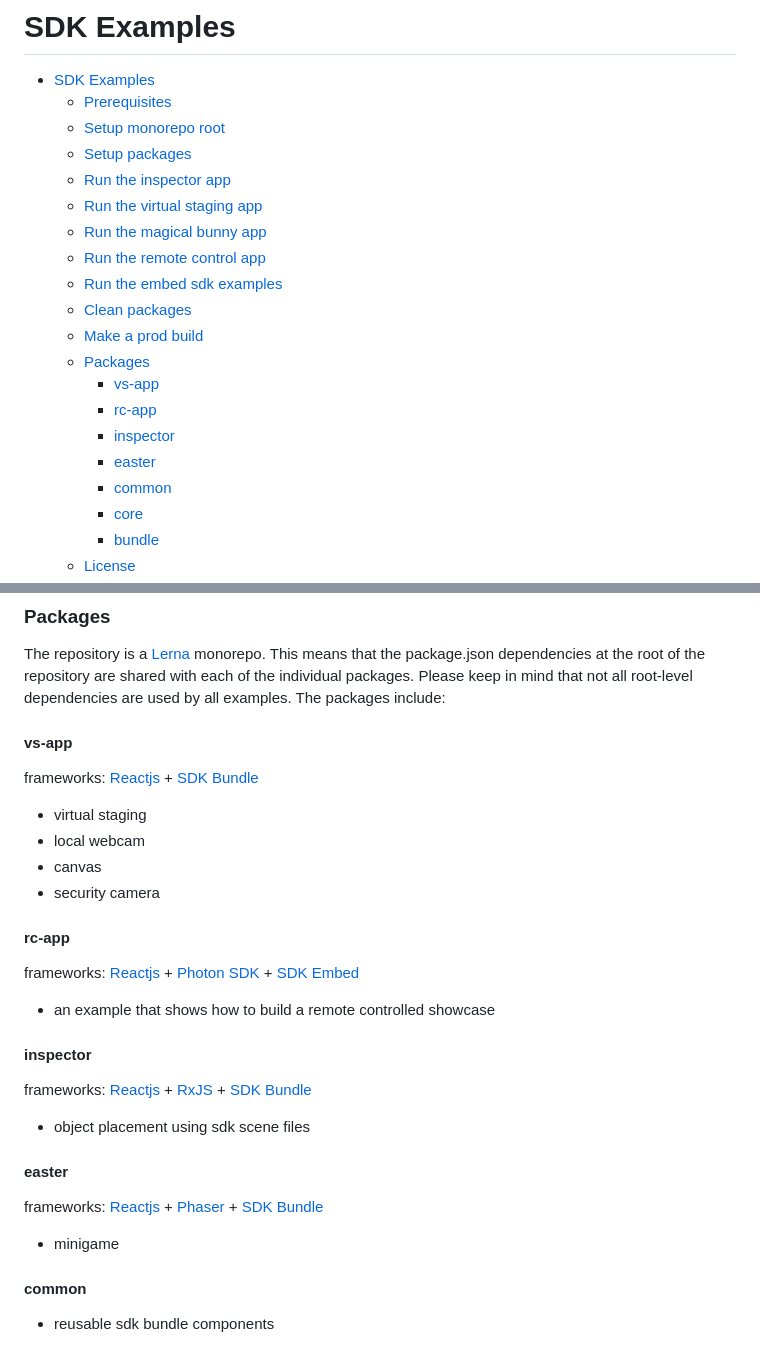
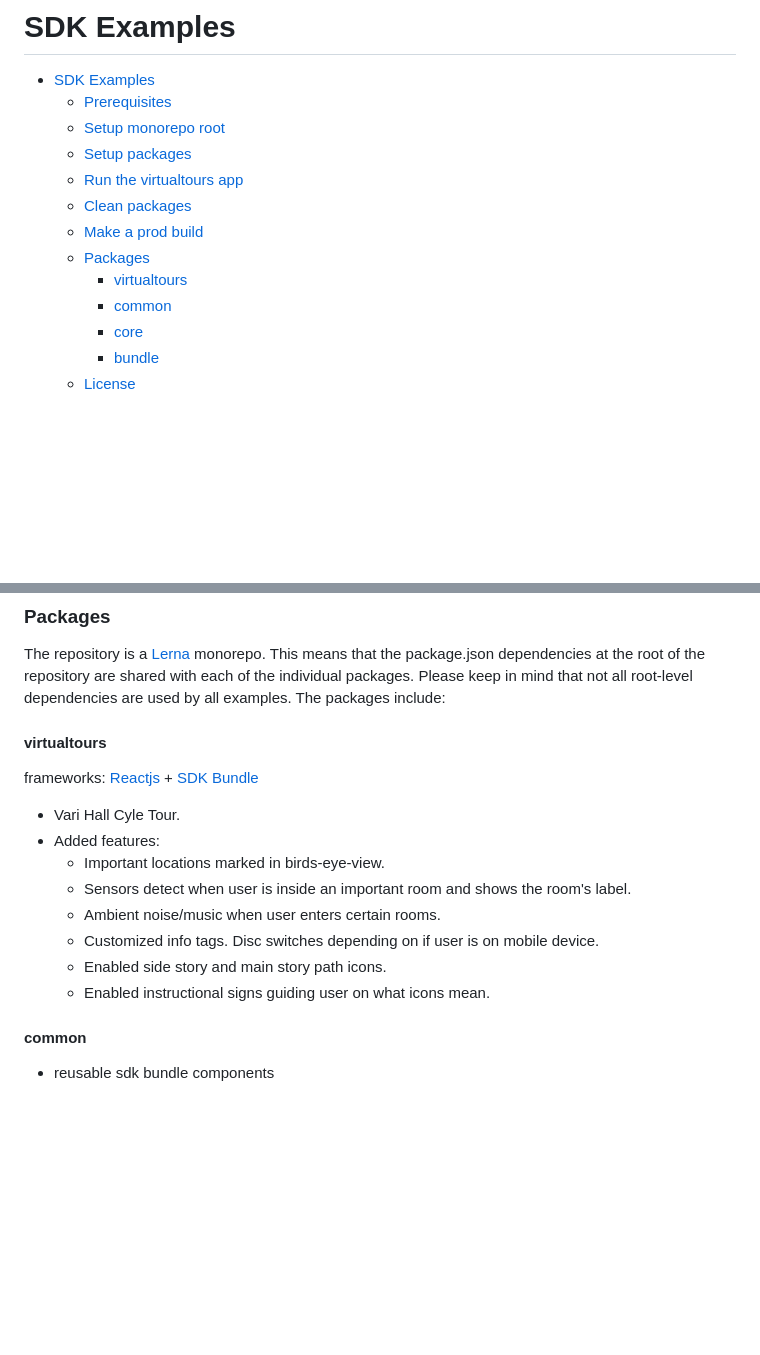
Before and after one commit to scuhci/virtualtours2.0, a Markdown page: README.md, 2 parts joined by grey strips. Drawn GitHub-style; blank space fills up the shorter version.

```diff
--- a/README.md
+++ b/README.md
@@ -4,18 +4,11 @@
     - [Prerequisites](#prerequisites)
     - [Setup monorepo root](#setup-monorepo-root)
     - [Setup packages](#setup-packages)
-    - [Run the inspector app](#run-the-inspector-app)
-    - [Run the virtual staging app](#run-the-virtual-staging-app)
-    - [Run the magical bunny app](#run-the-magical-bunny-app)
-    - [Run the remote control app](#run-the-remote-control-app)
-    - [Run the embed sdk examples](#run-the-embed-sdk-examples)
+    - [Run the virtualtours app](#run-the-virtualtours-app)
     - [Clean packages](#clean-packages)
     - [Make a prod build](#make-a-prod-build)
     - [Packages](#packages)
-      - [vs-app](#vs-app)
-      - [rc-app](#rc-app)
-      - [inspector](#inspector)
-      - [easter](#easter)
+      - [virtualtours](#virtualtours)
       - [common](#common)
       - [core](#core)
       - [bundle](#bundle)
@@ -171,24 +108,17 @@ lerna success - vs-app
 ### Packages
 The repository is a [Lerna](https://lerna.js.org/) monorepo. This means that the package.json dependencies at the root of the repository are shared with each of the individual packages. Please keep in mind that not all root-level dependencies are used by all examples. The packages include:
 
-#### vs-app
+
+#### virtualtours
 frameworks: [Reactjs](https://reactjs.org/) + [SDK Bundle](https://matterport.github.io/showcase-sdk/sdkbundle_home.html)
-- virtual staging
-- local webcam
-- canvas
-- security camera
-
-#### rc-app
-frameworks: [Reactjs](https://reactjs.org/) + [Photon SDK](https://www.photonengine.com/sdks#sdkrealtimejavascript) + [SDK Embed](https://matterport.github.io/showcase-sdk/sdk_home.html)
-- an example that shows how to build a remote controlled showcase
-
-#### inspector
-frameworks: [Reactjs](https://reactjs.org/) + [RxJS](https://rxjs.dev/) + [SDK Bundle](https://matterport.github.io/showcase-sdk/sdkbundle_home.html)
-- object placement using sdk scene files
-
-#### easter
-frameworks: [Reactjs](https://reactjs.org/) + [Phaser](https://phaser.io/) + [SDK Bundle](https://matterport.github.io/showcase-sdk/sdkbundle_home.html)
-  - minigame
+  - Vari Hall Cyle Tour.
+  - Added features:
+      - Important locations marked in birds-eye-view.
+      - Sensors detect when user is inside an important room and shows the room's label.
+      - Ambient noise/music when user enters certain rooms.
+      - Customized info tags. Disc switches depending on if user is on mobile device.
+      - Enabled side story and main story path icons.
+      - Enabled instructional signs guiding user on what icons mean.
 
 #### common
 - reusable sdk bundle components
```
Also changed, not shown: other parts of README.md (+5 -61 lines).
